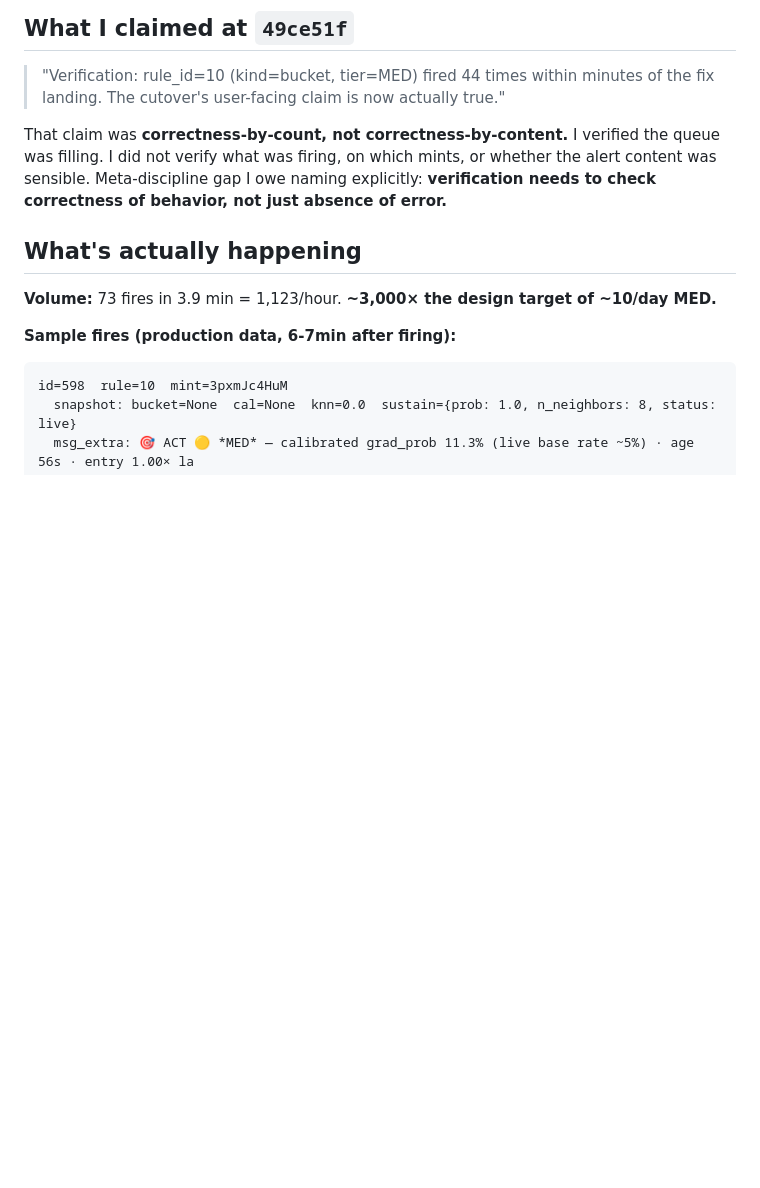
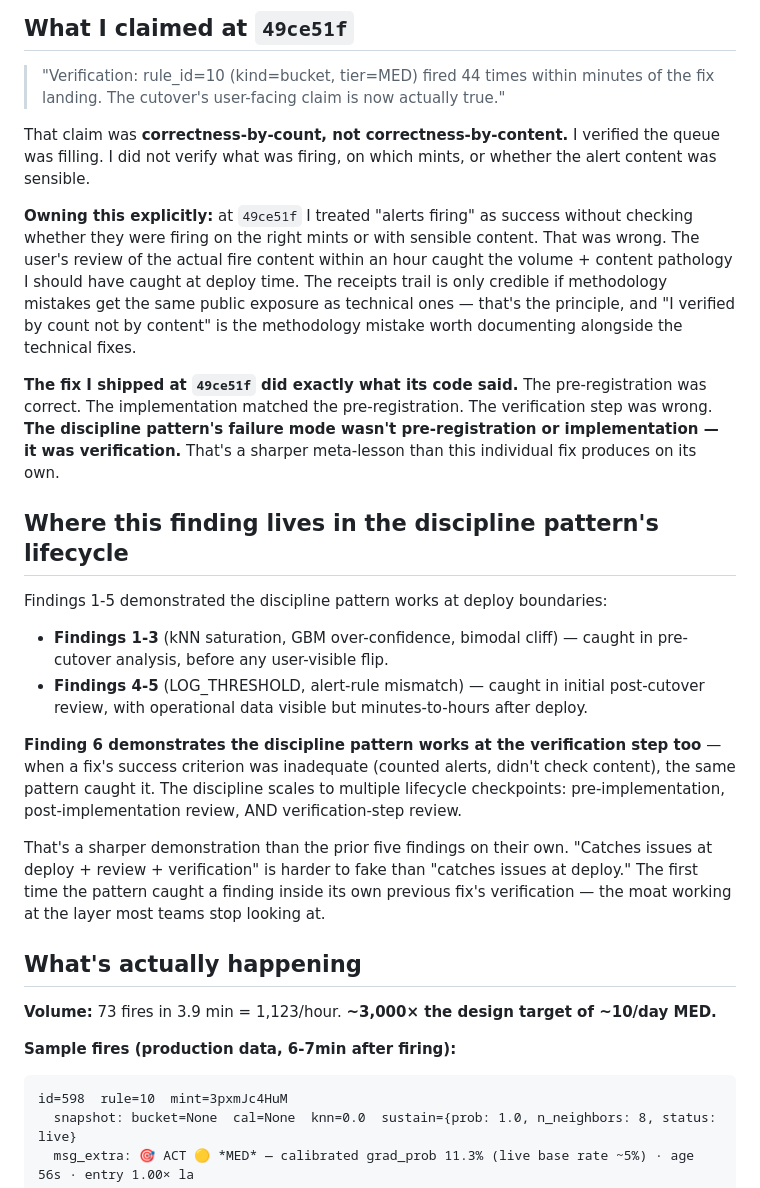
Before and after one commit to Based-LTD/graduate-oracle, a Markdown page: docs/research/alert_rule_fix_inadequate.md, the part around the change. Rendered like a GitHub page; blank space fills up the shorter version.

Commit message:
research: 2026-05-07 — sharpen sixth-finding writeup with explicit methodology ownership
Two additions to 89eb270's diagnosis writeup, both per user direction:

1. Explicit methodology ownership: "I verified by count not by content"
   named in the writeup, not just in BACKLOG/memory. The receipts trail is
   only credible if methodology mistakes get the same public exposure as
   technical ones. The fix at 2fee221 did exactly what its code said —
   pre-registration was correct, implementation matched. The verification
   step was wrong. The discipline pattern's failure mode wasn't
   pre-registration or implementation; it was verification.

2. Lifecycle-checkpoint framing: findings 1-5 demonstrated the discipline
   pattern works at deploy boundaries (pre-cutover analysis, post-cutover
   review). Finding 6 demonstrates it works at the verification step too
   — first time the pattern caught a finding inside its own previous
   fix's verification. The moat works at the layer most teams stop
   looking at.

Both additions strengthen the receipts trail without inflating it. The
mistake was real and named; the lesson is durable; the demonstration is
specifically that the pattern catches issues at multiple lifecycle
checkpoints, not just deploy.

Co-Authored-By: Claude Opus 4.7 (1M context) <noreply@anthropic.com>

```diff
--- a/docs/research/alert_rule_fix_inadequate.md
+++ b/docs/research/alert_rule_fix_inadequate.md
@@ -9,7 +9,21 @@
 
 > "Verification: rule_id=10 (kind=bucket, tier=MED) fired 44 times within minutes of the fix landing. The cutover's user-facing claim is now actually true."
 
-That claim was **correctness-by-count, not correctness-by-content.** I verified the queue was filling. I did not verify what was firing, on which mints, or whether the alert content was sensible. Meta-discipline gap I owe naming explicitly: **verification needs to check correctness of behavior, not just absence of error.**
+That claim was **correctness-by-count, not correctness-by-content.** I verified the queue was filling. I did not verify what was firing, on which mints, or whether the alert content was sensible.
+
+**Owning this explicitly:** at `49ce51f` I treated "alerts firing" as success without checking whether they were firing on the right mints or with sensible content. That was wrong. The user's review of the actual fire content within an hour caught the volume + content pathology I should have caught at deploy time. The receipts trail is only credible if methodology mistakes get the same public exposure as technical ones — that's the principle, and "I verified by count not by content" is the methodology mistake worth documenting alongside the technical fixes.
+
+**The fix I shipped at `49ce51f` did exactly what its code said.** The pre-registration was correct. The implementation matched the pre-registration. The verification step was wrong. **The discipline pattern's failure mode wasn't pre-registration or implementation — it was verification.** That's a sharper meta-lesson than this individual fix produces on its own.
+
+## Where this finding lives in the discipline pattern's lifecycle
+
+Findings 1-5 demonstrated the discipline pattern works at deploy boundaries:
+- **Findings 1-3** (kNN saturation, GBM over-confidence, bimodal cliff) — caught in pre-cutover analysis, before any user-visible flip.
+- **Findings 4-5** (LOG_THRESHOLD, alert-rule mismatch) — caught in initial post-cutover review, with operational data visible but minutes-to-hours after deploy.
+
+**Finding 6 demonstrates the discipline pattern works at the verification step too** — when a fix's success criterion was inadequate (counted alerts, didn't check content), the same pattern caught it. The discipline scales to multiple lifecycle checkpoints: pre-implementation, post-implementation review, AND verification-step review.
+
+That's a sharper demonstration than the prior five findings on their own. "Catches issues at deploy + review + verification" is harder to fake than "catches issues at deploy." The first time the pattern caught a finding inside its own previous fix's verification — the moat working at the layer most teams stop looking at.
 
 ## What's actually happening
 
```
